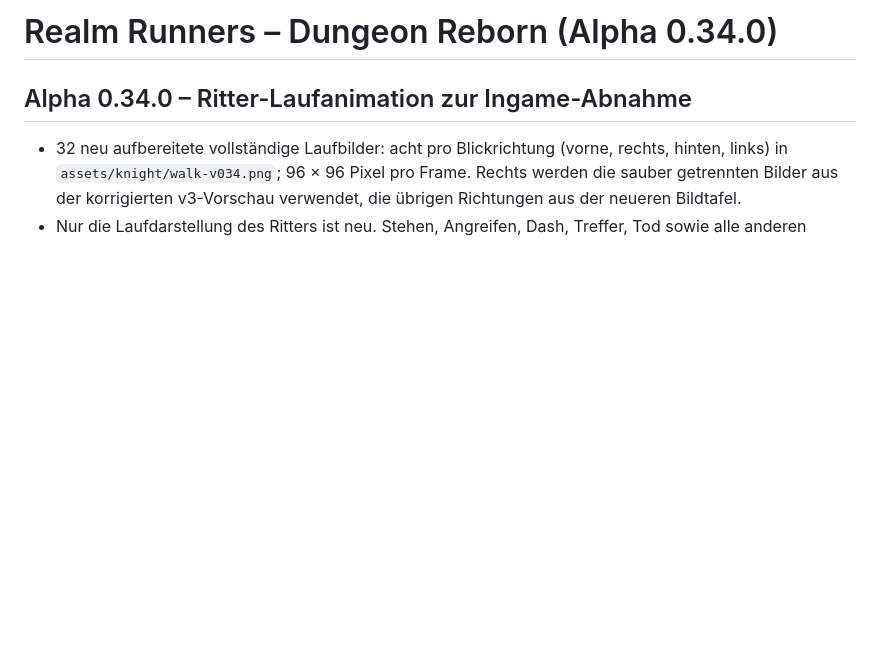
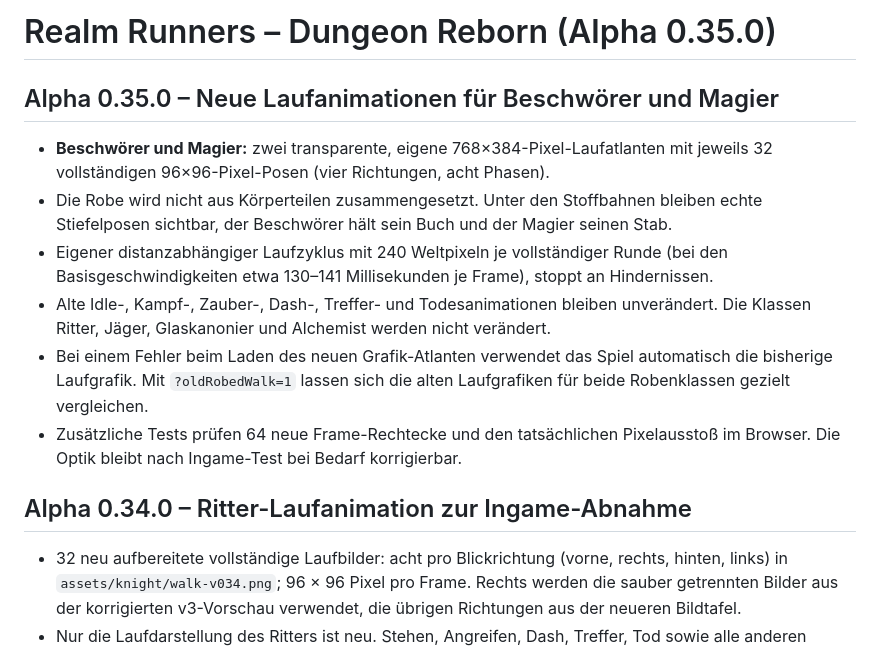
Before and after one commit to Christian045/realm-runners, a Markdown page: README.md, the part around the change. Rendered like a GitHub page; blank space fills up the shorter version.

```diff
--- a/README.md
+++ b/README.md
@@ -1,4 +1,13 @@
-# Realm Runners – Dungeon Reborn (Alpha 0.34.0)
+# Realm Runners – Dungeon Reborn (Alpha 0.35.0)
+
+## Alpha 0.35.0 – Neue Laufanimationen für Beschwörer und Magier
+
+- **Beschwörer und Magier:** zwei transparente, eigene 768×384-Pixel-Laufatlanten mit jeweils 32 vollständigen 96×96-Pixel-Posen (vier Richtungen, acht Phasen).
+- Die Robe wird nicht aus Körperteilen zusammengesetzt. Unter den Stoffbahnen bleiben echte Stiefelposen sichtbar, der Beschwörer hält sein Buch und der Magier seinen Stab.
+- Eigener distanzabhängiger Laufzyklus mit 240 Weltpixeln je vollständiger Runde (bei den Basisgeschwindigkeiten etwa 130–141 Millisekunden je Frame), stoppt an Hindernissen.
+- Alte Idle-, Kampf-, Zauber-, Dash-, Treffer- und Todesanimationen bleiben unverändert. Die Klassen Ritter, Jäger, Glaskanonier und Alchemist werden nicht verändert.
+- Bei einem Fehler beim Laden des neuen Grafik-Atlanten verwendet das Spiel automatisch die bisherige Laufgrafik. Mit `?oldRobedWalk=1` lassen sich die alten Laufgrafiken für beide Robenklassen gezielt vergleichen.
+- Zusätzliche Tests prüfen 64 neue Frame-Rechtecke und den tatsächlichen Pixelausstoß im Browser. Die Optik bleibt nach Ingame-Test bei Bedarf korrigierbar.
 
 ## Alpha 0.34.0 – Ritter-Laufanimation zur Ingame-Abnahme
 
```
Also changed, not shown: assets/heroes/mage/walk-v035.png (added), assets/heroes/summoner/walk-v035.png (added), 10 other files.
